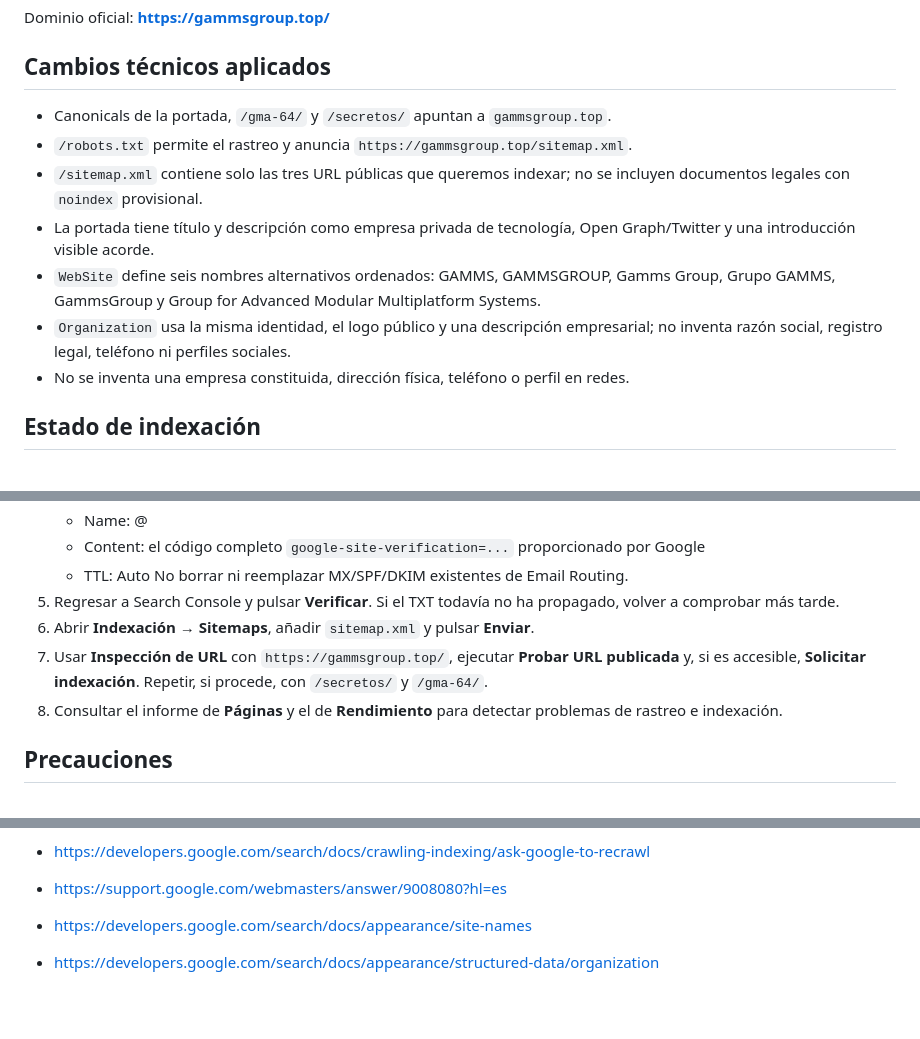
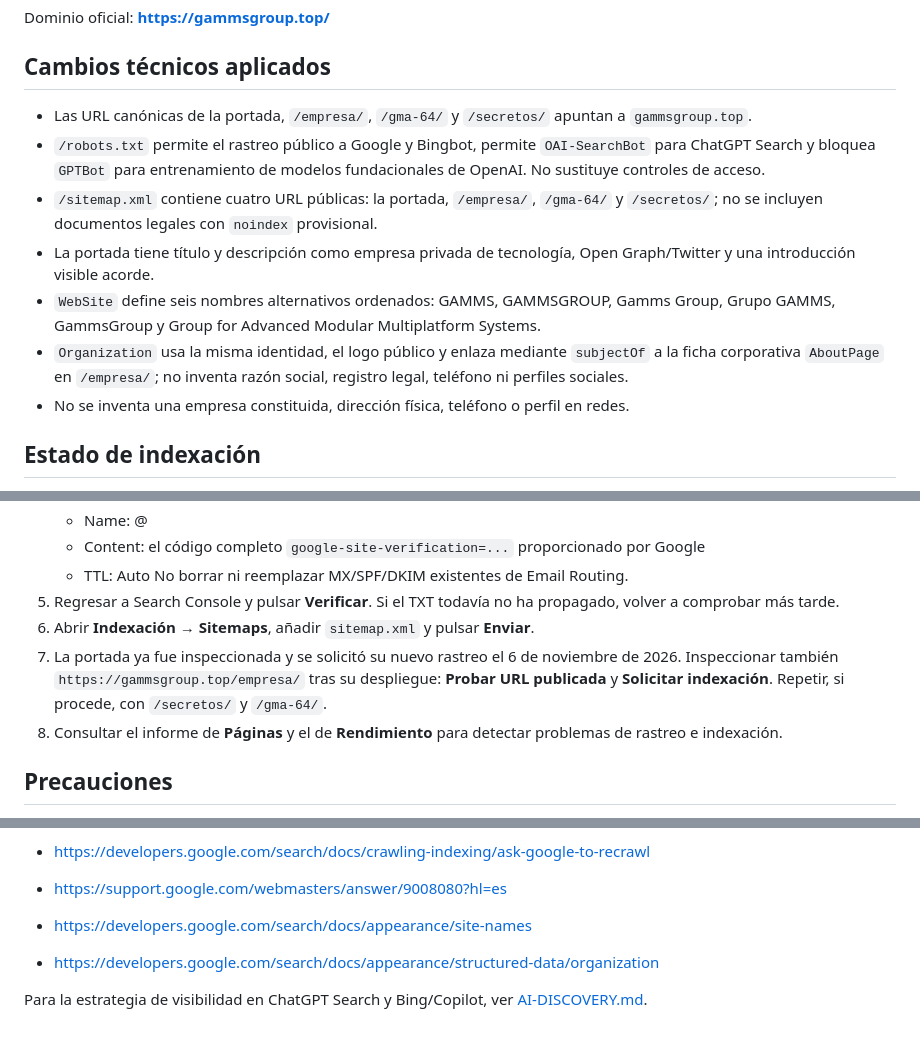
Before and after one commit to gammsstudios-cell/gamms-group-website, a Markdown page: docs/GOOGLE-INDEXACION.md, 3 parts joined by grey strips. Rendered like a GitHub page; blank space fills up the shorter version.

Commit message:
docs(seo): sincronizar sitemap y reglas de rastreo IA

```diff
--- a/docs/GOOGLE-INDEXACION.md
+++ b/docs/GOOGLE-INDEXACION.md
@@ -3,12 +3,12 @@
 Dominio oficial: **https://gammsgroup.top/**
 
 ## Cambios técnicos aplicados
-- Canonicals de la portada, `/gma-64/` y `/secretos/` apuntan a `gammsgroup.top`.
-- `/robots.txt` permite el rastreo y anuncia `https://gammsgroup.top/sitemap.xml`.
-- `/sitemap.xml` contiene solo las tres URL públicas que queremos indexar; no se incluyen documentos legales con `noindex` provisional.
+- Las URL canónicas de la portada, `/empresa/`, `/gma-64/` y `/secretos/` apuntan a `gammsgroup.top`.
+- `/robots.txt` permite el rastreo público a Google y Bingbot, permite `OAI-SearchBot` para ChatGPT Search y bloquea `GPTBot` para entrenamiento de modelos fundacionales de OpenAI. No sustituye controles de acceso.
+- `/sitemap.xml` contiene cuatro URL públicas: la portada, `/empresa/`, `/gma-64/` y `/secretos/`; no se incluyen documentos legales con `noindex` provisional.
 - La portada tiene título y descripción como empresa privada de tecnología, Open Graph/Twitter y una introducción visible acorde.
 - `WebSite` define seis nombres alternativos ordenados: GAMMS, GAMMSGROUP, Gamms Group, Grupo GAMMS, GammsGroup y Group for Advanced Modular Multiplatform Systems.
-- `Organization` usa la misma identidad, el logo público y una descripción empresarial; no inventa razón social, registro legal, teléfono ni perfiles sociales.
+- `Organization` usa la misma identidad, el logo público y enlaza mediante `subjectOf` a la ficha corporativa `AboutPage` en `/empresa/`; no inventa razón social, registro legal, teléfono ni perfiles sociales.
 - No se inventa una empresa constituida, dirección física, teléfono o perfil en redes.
 
 ## Estado de indexación
@@ -28,7 +28,7 @@ El 6 de noviembre de 2026, Search Console indicó «La URL está en Google» par
    No borrar ni reemplazar MX/SPF/DKIM existentes de Email Routing.
 5. Regresar a Search Console y pulsar **Verificar**. Si el TXT todavía no ha propagado, volver a comprobar más tarde.
 6. Abrir **Indexación → Sitemaps**, añadir `sitemap.xml` y pulsar **Enviar**.
-7. Usar **Inspección de URL** con `https://gammsgroup.top/`, ejecutar **Probar URL publicada** y, si es accesible, **Solicitar indexación**. Repetir, si procede, con `/secretos/` y `/gma-64/`.
+7. La portada ya fue inspeccionada y se solicitó su nuevo rastreo el 6 de noviembre de 2026. Inspeccionar también `https://gammsgroup.top/empresa/` tras su despliegue: **Probar URL publicada** y **Solicitar indexación**. Repetir, si procede, con `/secretos/` y `/gma-64/`.
 8. Consultar el informe de **Páginas** y el de **Rendimiento** para detectar problemas de rastreo e indexación.
 
 ## Precauciones
@@ -44,3 +44,5 @@ Referencias:
 
 - https://developers.google.com/search/docs/appearance/site-names
 - https://developers.google.com/search/docs/appearance/structured-data/organization
+
+Para la estrategia de visibilidad en ChatGPT Search y Bing/Copilot, ver [AI-DISCOVERY.md](AI-DISCOVERY.md).
```
